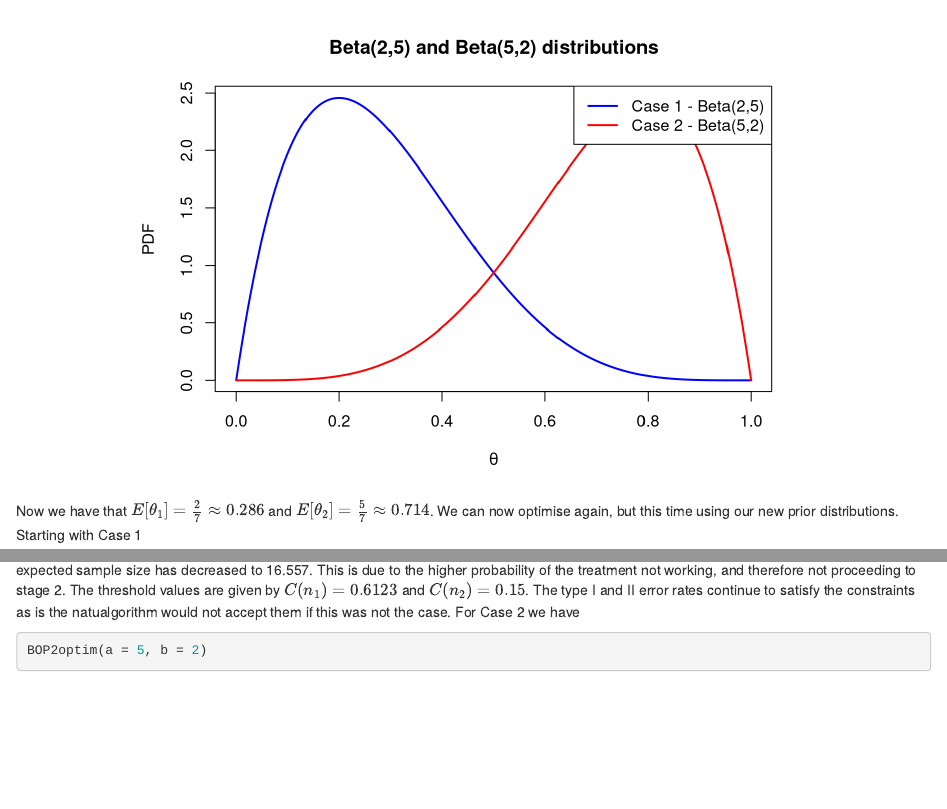
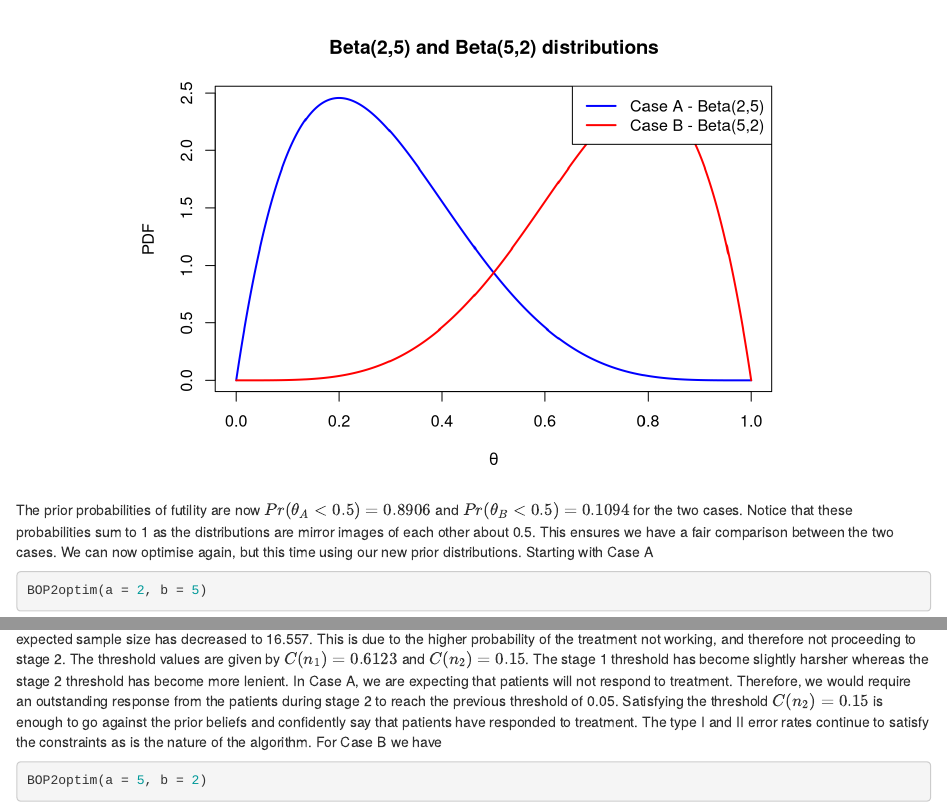
Before and after one commit to mm22ajg/Assignment-2-Programming-, an R Markdown document (Paper/MATH5090M Assignment 2.Rmd): the page in a window 1100 px wide, from 5080 px down, and a second part further down, joined at a grey line. Rendered offline with R 4.5, knitr and Pandoc, with nearby package versions; some code elsewhere in the file could not run offline.

Commit message:
Continued writing evaluation

````diff
--- a/Paper/MATH5090M Assignment 2.Rmd
+++ b/Paper/MATH5090M Assignment 2.Rmd
@@ -194,18 +193,18 @@ plot(x, dbeta(x, 2, 5), type = "l", col = "blue", lwd = 2,
      main = "Beta(2,5) and Beta(5,2) distributions")
 lines(x, dbeta(x, 5, 2), type = "l", col = "red", lwd = 2)
 legend("topright", lwd = 2, col = c("blue", "red"),
-       legend = c("Case 1 - Beta(2,5)", "Case 2 - Beta(5,2)"))
+       legend = c("Case A - Beta(2,5)", "Case B - Beta(5,2)"))
 ```
 
 </center>
 
-Now we have that $E[\theta_1]=\frac{2}{7}\approx0.286$ and $E[\theta_2]=\frac{5}{7}\approx0.714$. We can now optimise again, but this time using our new prior distributions. Starting with Case 1
+The prior probabilities of futility are now $Pr(\theta_A<0.5)=0.8906$ and $Pr(\theta_B<0.5)=0.1094$ for the two cases. Notice that these probabilities sum to 1 as the distributions are mirror images of each other about 0.5. This ensures we have a fair comparison between the two cases. We can now optimise again, but this time using our new prior distributions. Starting with Case A
 
 ```{r echo=TRUE}
 BOP2optim(a = 2, b = 5)
 ```
 
-The parameters are now $\lambda=0.85$, $\gamma=0.55$, $n_1=12$, and $n_2=50$. The sample size parameters have both increased here however the expected sample size has decreased to 16.557. This is due to the higher probability of the treatment not working, and therefore not proceeding to stage 2. The threshold values are given by $C(n_1)=0.6123$ and $C(n_2)=0.15$. The type I and II error rates continue to satisfy the constraints as is the natualgorithm would not accept them if this was not the case. For Case 2 we have
+The parameters are now $\lambda=0.85$, $\gamma=0.55$, $n_1=12$, and $n_2=50$. The sample size parameters have both increased here however the expected sample size has decreased to 16.557. This is due to the higher probability of the treatment not working, and therefore not proceeding to stage 2. The threshold values are given by $C(n_1)=0.6123$ and $C(n_2)=0.15$. The stage 1 threshold has become slightly harsher whereas the stage 2 threshold has become more lenient. In Case A, we are expecting that patients will not respond to treatment. Therefore, we would require an outstanding response from the patients during stage 2 to reach the previous threshold of 0.05. Satisfying the threshold $C(n_2)=0.15$ is enough to go against the prior beliefs and confidently say that patients have responded to treatment. The type I and II error rates continue to satisfy the constraints as is the nature of the algorithm. For Case B we have
 
 ```{r}
 BOP2optim(a = 5, b = 2)
````
Also changed, not shown: Paper/MATH5090M Assignment 2.Rmd (9 more changed lines).
